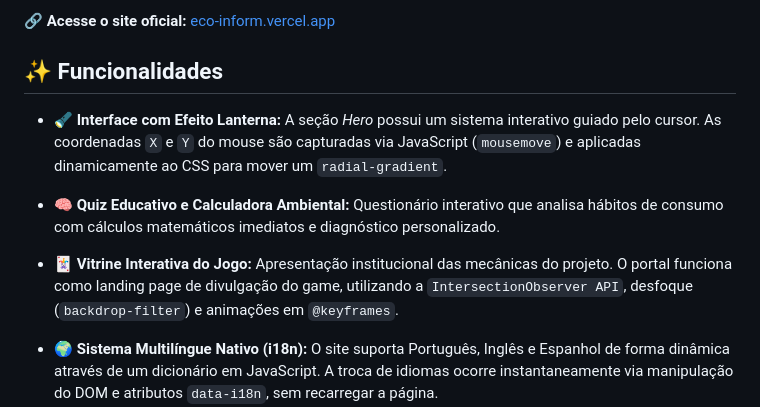
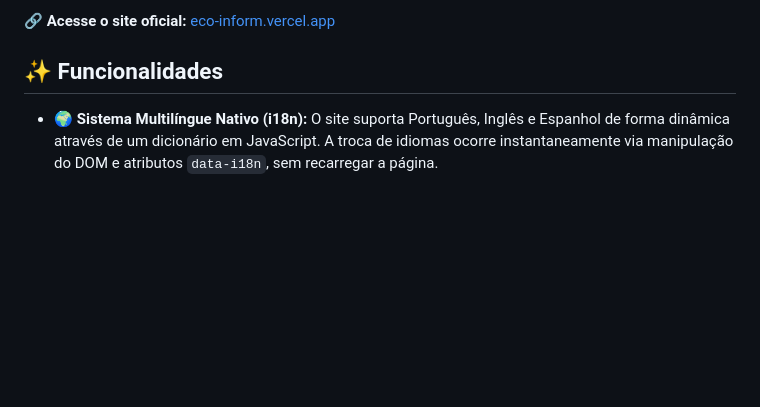
Before and after one commit to Alvez-dev7/Eco-Inform, a Markdown page: README.md, the part around the change. Rendered like a GitHub page; blank space fills up the shorter version.

Commit message:
Refactor functionality descriptions in README
Removed duplicate functionality descriptions and improved clarity.

```diff
--- a/README.md
+++ b/README.md
@@ -15,10 +15,6 @@ Este portal atua como a interface principal de um ecossistema focado na **ODS 12
 
 
 ## ✨ Funcionalidades
-
-* 🔦 **Interface com Efeito Lanterna:** A seção *Hero* possui um sistema interativo guiado pelo cursor. As coordenadas `X` e `Y` do mouse são capturadas via JavaScript (`mousemove`) e aplicadas dinamicamente ao CSS para mover um `radial-gradient`.
-* 🧠 **Quiz Educativo e Calculadora Ambiental:** Questionário interativo que analisa hábitos de consumo com cálculos matemáticos imediatos e diagnóstico personalizado.
-* 🃏 **Vitrine Interativa do Jogo:** Apresentação institucional das mecânicas do projeto. O portal funciona como landing page de divulgação do game, utilizando a `IntersectionObserver API`, desfoque (`backdrop-filter`) e animações em `@keyframes`.
 
 *   🌍 **Sistema Multilíngue Nativo (i18n):** O site suporta Português, Inglês e Espanhol de forma dinâmica através de um dicionário em JavaScript. A troca de idiomas ocorre instantaneamente via manipulação do DOM e atributos `data-i18n`, sem recarregar a página.
 *   🔦 **Interface com Efeito Lanterna:** A seção *Hero* conta com um sistema interativo guiado pelo cursor. As coordenadas X e Y do mouse são capturadas via JavaScript (`mousemove`) e aplicadas dinamicamente no CSS para mover um `radial-gradient`.
```
